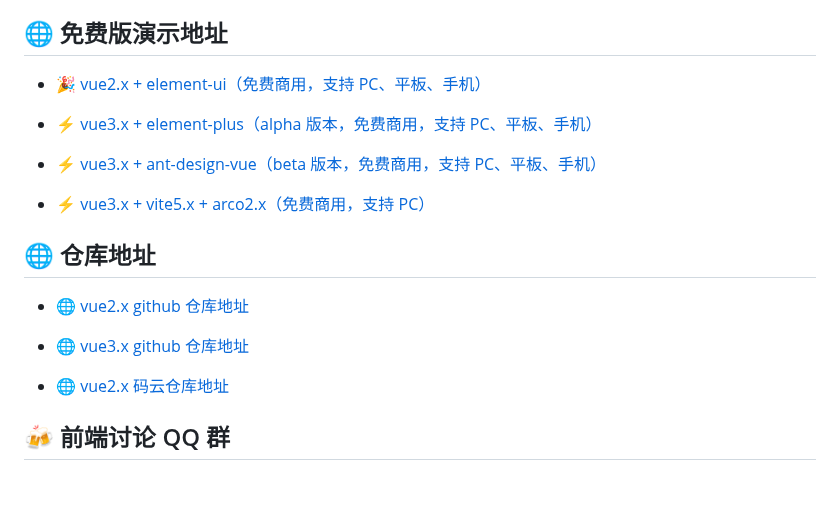
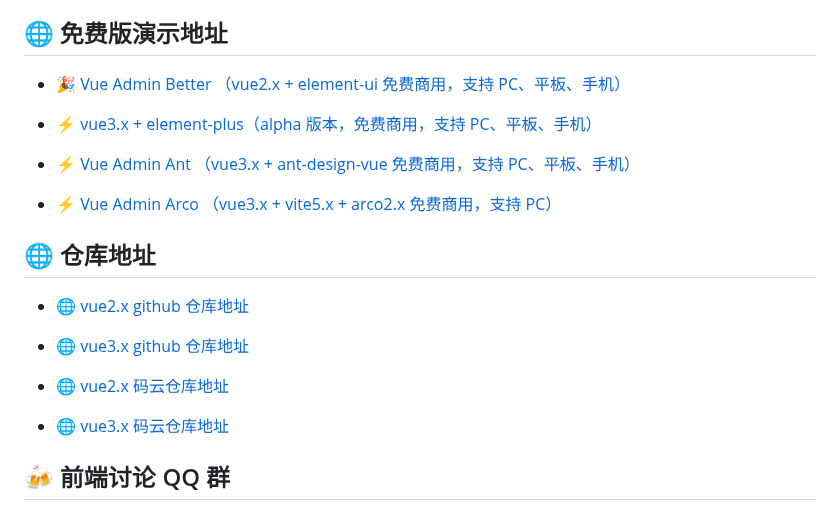
Before and after one commit to zxwk1998/vue-admin-better, a Markdown page: README.md, the part around the change. GitHub-like rendering; blank space fills up the shorter version.

```diff
--- a/README.md
+++ b/README.md
@@ -43,13 +43,13 @@
 
 ## 🌐 免费版演示地址
 
-- [🎉 vue2.x + element-ui（免费商用，支持 PC、平板、手机）](https://vue-admin-beautiful.com/vue-admin-beautiful-element/)
+- [🎉 Vue Admin Better （vue2.x + element-ui 免费商用，支持 PC、平板、手机）](https://vue-admin-beautiful.com/vue-admin-beautiful-element/)
 
 - [⚡️ vue3.x + element-plus（alpha 版本，免费商用，支持 PC、平板、手机）](https://vue-admin-beautiful.com/vue-admin-beautiful-element-plus/)
 
-- [⚡️ vue3.x + ant-design-vue（beta 版本，免费商用，支持 PC、平板、手机）](https://vue-admin-beautiful.com/vue-admin-beautiful-antdv/)
+- [⚡️ Vue Admin Ant （vue3.x + ant-design-vue 免费商用，支持 PC、平板、手机）](https://vue-admin-beautiful.com/vue-admin-beautiful-antdv/)
 
-- [⚡️ vue3.x + vite5.x + arco2.x（免费商用，支持 PC）](https://vue-admin-beautiful.com/vue-admin-arco/)
+- [⚡️ Vue Admin Arco （vue3.x + vite5.x + arco2.x 免费商用，支持 PC）](https://vue-admin-beautiful.com/vue-admin-arco/)
 
 ## 🌐 仓库地址
 
@@ -58,6 +58,8 @@
 - [🌐 vue3.x github 仓库地址](https://github.com/chuzhixin/vue-admin-arco?utm_source=gold_browser_extension)
 
 - [🌐 vue2.x 码云仓库地址](https://gitee.com/chu1204505056/vue-admin-better?_from=gitee_search)
+
+- [🌐 vue3.x 码云仓库地址](https://gitee.com/chu1204505056/vue-admin-arco?_from=gitee_search)
 
 ## 🍻 前端讨论 QQ 群
 
```
